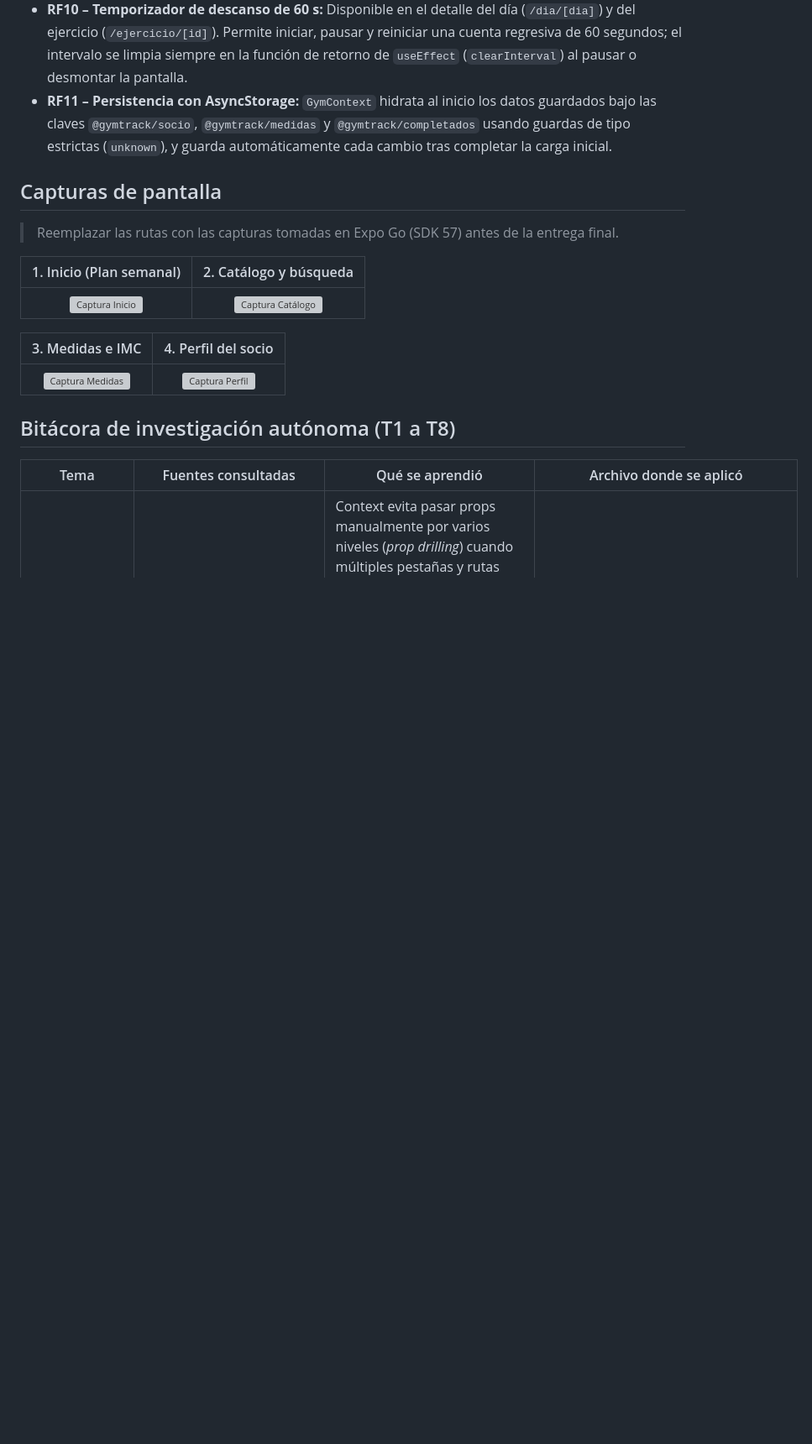
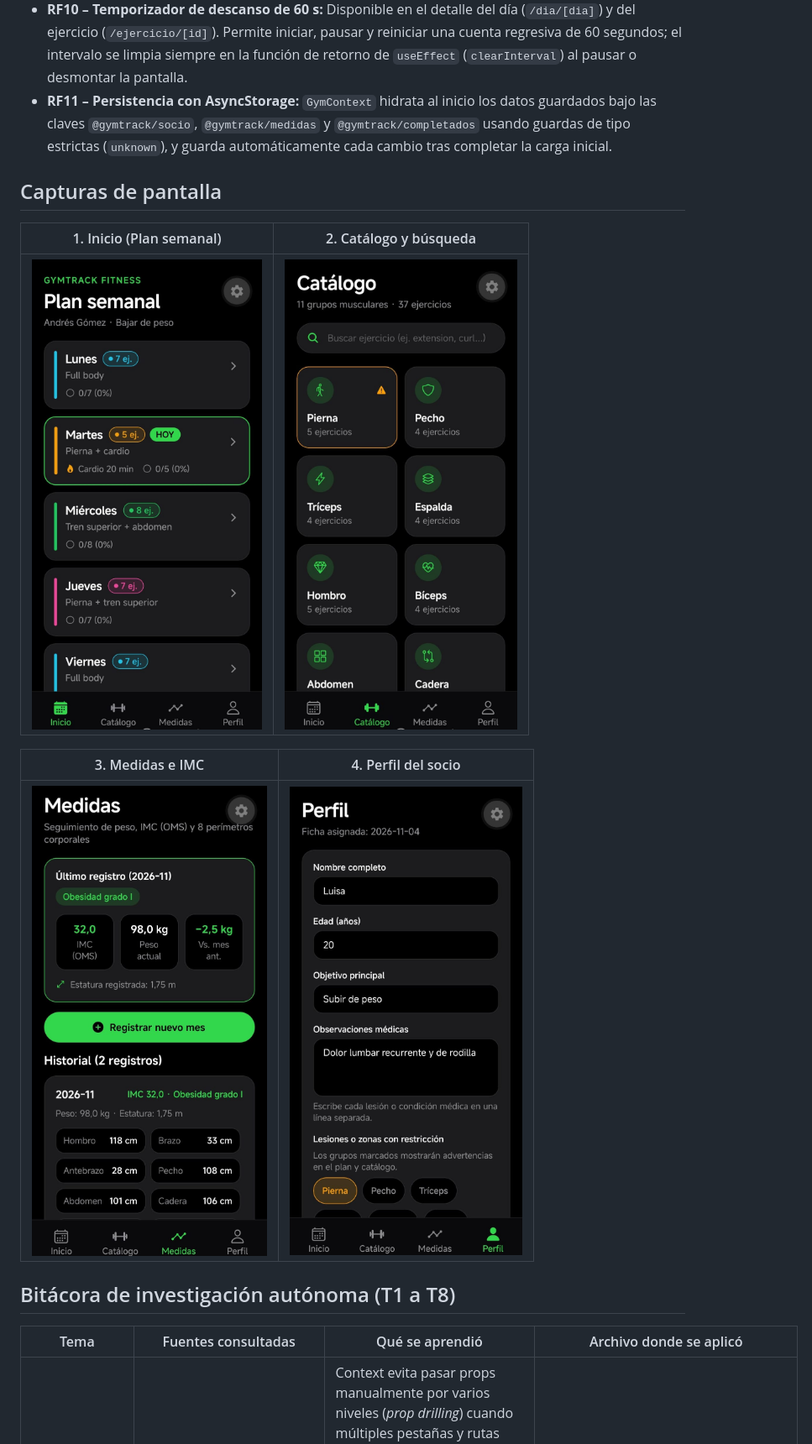
Before and after one commit to Luisa-gironza/GymTrack, a Markdown page: README.md, the part around one of its changes. Shown at 84% size. Drawn GitHub-style; pictures changed too: capturas/catalogo.jpeg (added), capturas/inicio.jpeg (added), capturas/medidas.jpeg (added); blank space fills up the shorter version; grey boxes are pictures that could not be loaded.

Commit message:
docs: se agrego capturas y se actualizo el README

```diff
--- a/README.md
+++ b/README.md
@@ -76,17 +76,16 @@ Aplicación móvil desarrollada en **React Native + Expo Router + TypeScript (mo
 - **RF10 – Temporizador de descanso de 60 s:** Disponible en el detalle del día (`/dia/[dia]`) y del ejercicio (`/ejercicio/[id]`). Permite iniciar, pausar y reiniciar una cuenta regresiva de 60 segundos; el intervalo se limpia siempre en la función de retorno de `useEffect` (`clearInterval`) al pausar o desmontar la pantalla.
 - **RF11 – Persistencia con AsyncStorage:** `GymContext` hidrata al inicio los datos guardados bajo las claves `@gymtrack/socio`, `@gymtrack/medidas` y `@gymtrack/completados` usando guardas de tipo estrictas (`unknown`), y guarda automáticamente cada cambio tras completar la carga inicial.
 
+
 ## Capturas de pantalla
-
-> Reemplazar las rutas con las capturas tomadas en Expo Go (SDK 57) antes de la entrega final.
 
 | 1. Inicio (Plan semanal) | 2. Catálogo y búsqueda |
 | :---: | :---: |
-| ![Captura Inicio](./docs/capturas/01-inicio.png) | ![Captura Catálogo](./docs/capturas/02-catalogo.png) |
+| ![Inicio](./capturas/inicio.jpeg) | ![Catálogo](./capturas/catalogo.jpeg) |
 
 | 3. Medidas e IMC | 4. Perfil del socio |
 | :---: | :---: |
-| ![Captura Medidas](./docs/capturas/03-medidas.png) | ![Captura Perfil](./docs/capturas/04-perfil.png) |
+| ![Medidas](./capturas/medidas.jpeg) | ![Perfil](./capturas/perfil.jpeg) |
 
 ## Bitácora de investigación autónoma (T1 a T8)
 
```
Also changed, not shown: other parts of README.md (+3 -3 lines), 1 other file.
